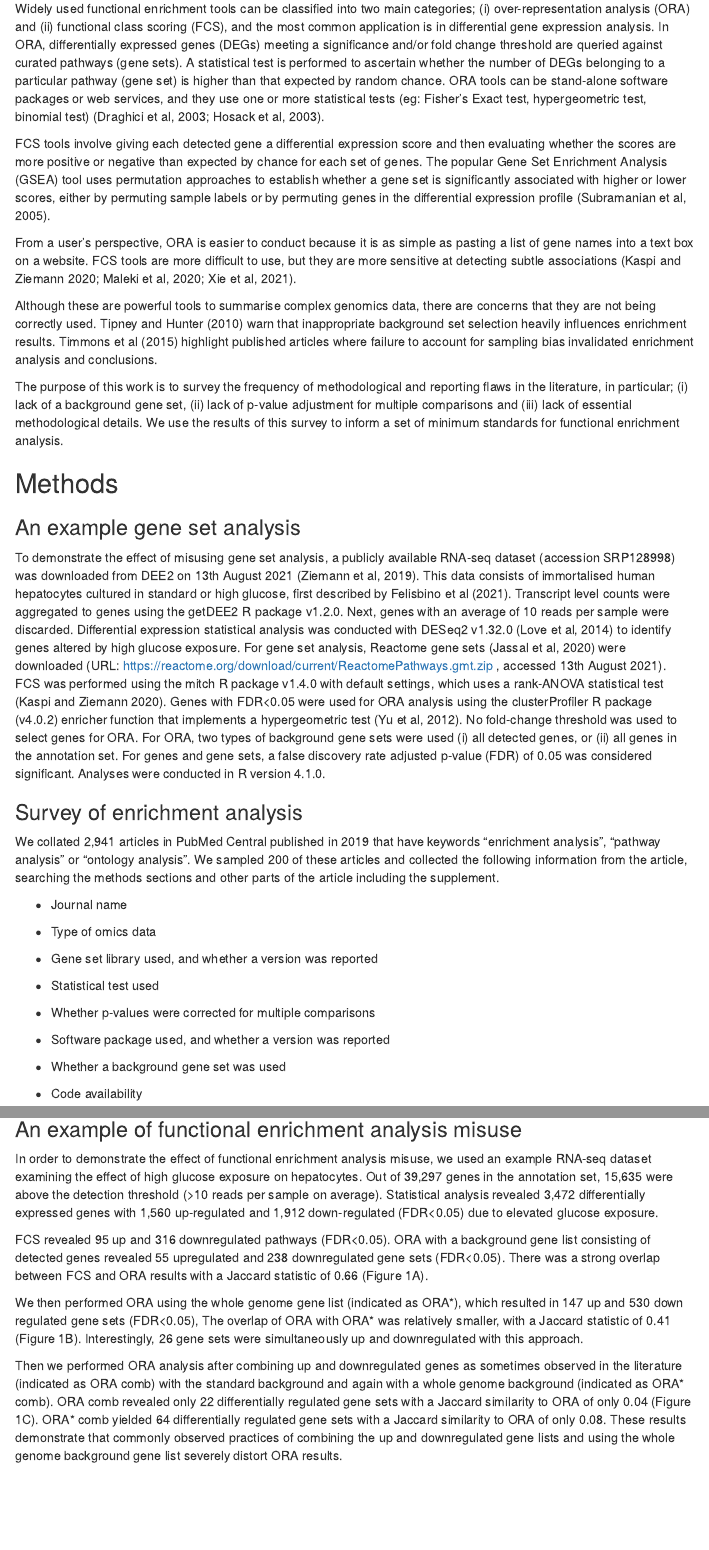
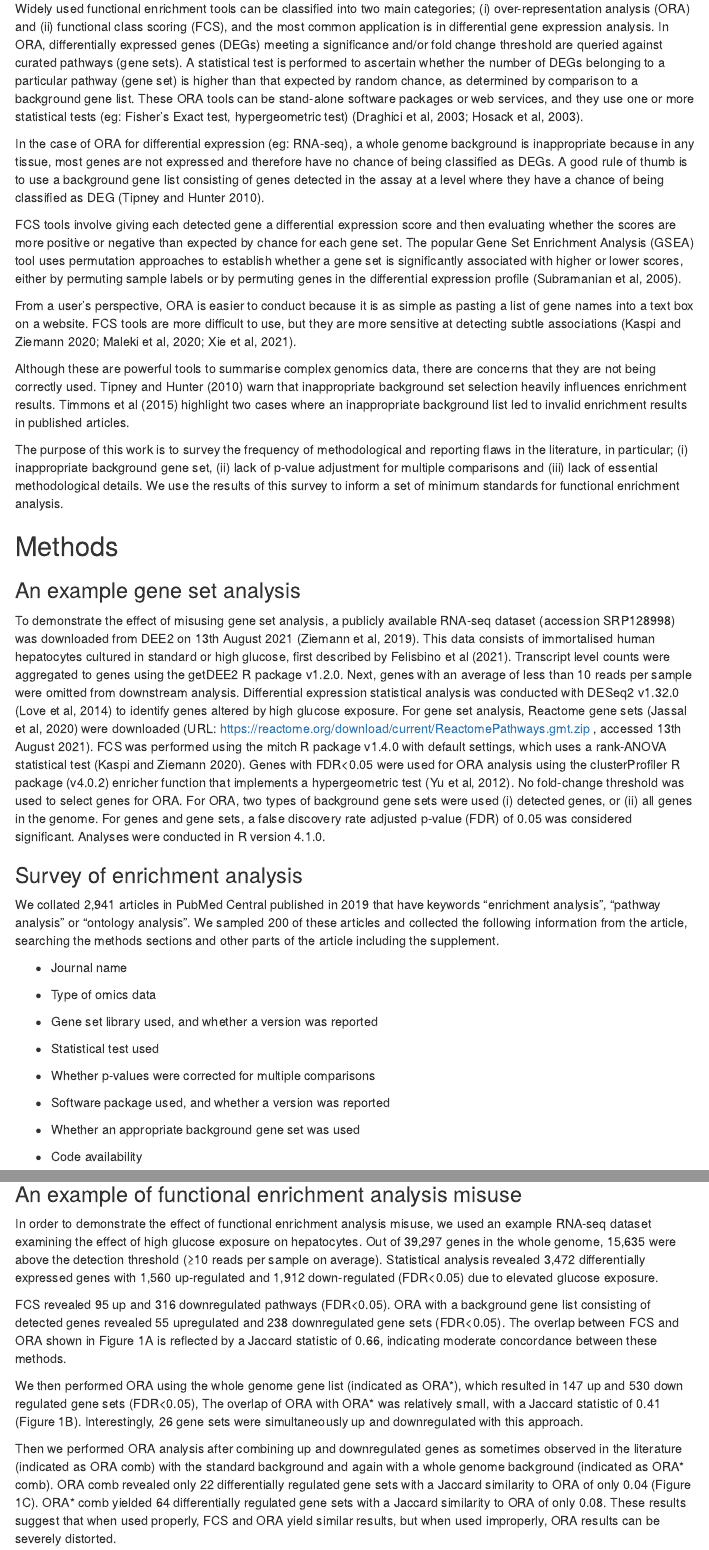
Before and after one commit to markziemann/SurveyEnrichmentMethods, an R Markdown document (manuscript.Rmd): the page in a window 1100 px wide, from 800 px down, and a second part further down, joined at a grey line. Rendered offline with R 4.5, knitr and Pandoc, with nearby package versions; menus at the side of the page are left out.

Commit message:
edits thanks to feedback

```diff
--- a/manuscript.Rmd
+++ b/manuscript.Rmd
@@ -43,10 +43,13 @@ These functional categories typically represent signaling or biochemical pathway
 
 Widely used functional enrichment tools can be classified into two main categories; (i) over-representation analysis (ORA) and (ii) functional class scoring (FCS), and the most common application is in differential gene expression analysis.
 In ORA, differentially expressed genes (DEGs) meeting a significance and/or fold change threshold are queried against curated pathways (gene sets).
-A statistical test is performed to ascertain whether the number of DEGs belonging to a particular pathway (gene set) is higher than that expected by random chance.
-ORA tools can be stand-alone software packages or web services, and they use one or more statistical tests (eg: Fisher’s Exact test, hypergeometric test, binomial test) (Draghici et al, 2003; Hosack et al, 2003).
+A statistical test is performed to ascertain whether the number of DEGs belonging to a particular pathway (gene set) is higher than that expected by random chance, as determined by comparison to a background gene list.
+These ORA tools can be stand-alone software packages or web services, and they use one or more statistical tests (eg: Fisher’s Exact test, hypergeometric test) (Draghici et al, 2003; Hosack et al, 2003).
 
-FCS tools involve giving each detected gene a differential expression score and then evaluating whether the scores are more positive or negative than expected by chance for each set of genes.
+In the case of ORA for differential expression (eg: RNA-seq), a whole genome background is inappropriate because in any tissue, most genes are not expressed and therefore have no chance of being classified as DEGs.
+A good rule of thumb is to use a background gene list consisting of genes detected in the assay at a level where they have a chance of being classified as DEG (Tipney and Hunter 2010).
+
+FCS tools involve giving each detected gene a differential expression score and then evaluating whether the scores are more positive or negative than expected by chance for each gene set.
 The popular Gene Set Enrichment Analysis (GSEA) tool uses permutation approaches to establish whether a gene set is significantly associated with higher or lower scores, either by permuting sample labels or by permuting genes in the differential expression profile (Subramanian et al, 2005).
 
 From a user's perspective, ORA is easier to conduct because it is as simple as pasting a list of gene names into a text box on a website.
@@ -54,10 +57,10 @@ FCS tools are more difficult to use, but they are more sensitive at detecting su
 
 Although these are powerful tools to summarise complex genomics data, there are concerns that they are not being correctly used.
 Tipney and Hunter (2010) warn that inappropriate background set selection heavily influences enrichment results.
-Timmons et al (2015) highlight published articles where failure to account for sampling bias invalidated enrichment analysis and conclusions.
+Timmons et al (2015) highlight two cases where an inappropriate background list led to invalid enrichment results in published articles.
 
 The purpose of this work is to survey the frequency of methodological and reporting flaws in the literature, in particular;
-(i) lack of a background gene set,
+(i) inappropriate background gene set,
 (ii) lack of p-value adjustment for multiple comparisons and
 (iii) lack of essential methodological details.
 We use the results of this survey to inform a set of minimum standards for functional enrichment analysis.
@@ -69,13 +72,13 @@ We use the results of this survey to inform a set of minimum standards for funct
 To demonstrate the effect of misusing gene set analysis, a publicly available RNA-seq dataset (accession SRP128998) was downloaded from DEE2 on 13th August 2021 (Ziemann et al, 2019).
 This data consists of immortalised human hepatocytes cultured in standard or high glucose, first described by Felisbino et al (2021).
 Transcript level counts were aggregated to genes using the getDEE2 R package v1.2.0.
-Next, genes with an average of 10 reads per sample were discarded.
+Next, genes with an average of less than 10 reads per sample were omitted from downstream analysis.
 Differential expression statistical analysis was conducted with DESeq2 v1.32.0 (Love et al, 2014) to identify genes altered by high glucose exposure.
 For gene set analysis, Reactome gene sets (Jassal et al, 2020) were downloaded (URL: https://reactome.org/download/current/ReactomePathways.gmt.zip , accessed 13th August 2021).
 FCS was performed using the mitch R package v1.4.0 with default settings, which uses a rank-ANOVA statistical test (Kaspi and Ziemann 2020).
 Genes with FDR<0.05 were used for ORA analysis using the clusterProfiler R package (v4.0.2) enricher function that implements a hypergeometric test (Yu et al, 2012).
 No fold-change threshold was used to select genes for ORA.
-For ORA, two types of background gene sets were used (i) all detected genes, or (ii) all genes in the annotation set.
+For ORA, two types of background gene sets were used (i) detected genes, or (ii) all genes in the genome.
 For genes and gene sets, a false discovery rate adjusted p-value (FDR) of 0.05 was considered significant.
 Analyses were conducted in R version 4.1.0.
 
@@ -96,7 +99,7 @@ We sampled 200 of these articles and collected the following information from th
 
 * Software package used, and whether a version was reported
 
-* Whether a background gene set was used
+* Whether an appropriate background gene set was used
 
 * Code availability
 
@@ -149,21 +152,21 @@ All data analyses were conducted in R v4.1 and the analysis scripts are availabl
 ### An example of functional enrichment analysis misuse
 
 In order to demonstrate the effect of functional enrichment analysis misuse, we used an example RNA-seq dataset examining the effect of high glucose exposure on hepatocytes.
-Out of 39,297 genes in the annotation set, 15,635 were above the detection threshold (>10 reads per sample on average).
+Out of 39,297 genes in the whole genome, 15,635 were above the detection threshold (≥10 reads per sample on average).
 Statistical analysis revealed 3,472 differentially expressed genes with 1,560 up-regulated and 1,912 down-regulated (FDR<0.05) due to elevated glucose exposure.
 
 FCS revealed 95 up and 316 downregulated pathways (FDR<0.05).
 ORA with a background gene list consisting of detected genes revealed 55 upregulated and 238 downregulated gene sets (FDR<0.05).
-There was a strong overlap between FCS and ORA results with a Jaccard statistic of 0.66 (Figure 1A).
+The overlap between FCS and ORA shown in Figure 1A is reflected by a Jaccard statistic of 0.66, indicating moderate concordance between these methods.
 
 We then performed ORA using the whole genome gene list (indicated as ORA\*), which resulted in 147 up and 530 down regulated gene sets (FDR<0.05),
-The overlap of ORA with ORA\* was relatively smaller, with a Jaccard statistic of 0.41 (Figure 1B).
+The overlap of ORA with ORA\* was relatively small, with a Jaccard statistic of 0.41 (Figure 1B).
 Interestingly, 26 gene sets were simultaneously up and downregulated with this approach.
 
 Then we performed ORA analysis after combining up and downregulated genes as sometimes observed in the literature (indicated as ORA comb) with the standard background and again with a whole genome background (indicated as ORA\* comb).
 ORA comb revealed only 22 differentially regulated gene sets with a Jaccard similarity to ORA of only 0.04 (Figure 1C).
 ORA\* comb yielded 64 differentially regulated gene sets with a Jaccard similarity to ORA of only 0.08.
-These results demonstrate that commonly observed practices of combining the up and downregulated gene lists and using the whole genome background gene list severely distort ORA results.
+These results suggest that when used properly, FCS and ORA yield similar results, but when used improperly, ORA results can be severely distorted.
 
 ![Figure 1. Example of enrichment analysis misuse. Euler diagrams show the overlap between sets of differentially regulated gene sets with different methods (FDR<0.05). (A) Comparison of FCS and ORA methods. (B) ORA with standard and whole genome background. Whole genome background analysis is indicated with a \* (C) Effect of combining up and downregulated genes on ORA results. Analysis using combined gene list is indicated by *ORA comb*, while *ORA\* comb* indicates combined gene list analysis with a whole genome background. ](images/Figure1.png "Figure 1")
 
```
Also changed, not shown: manuscript.Rmd (7 more changed lines).
